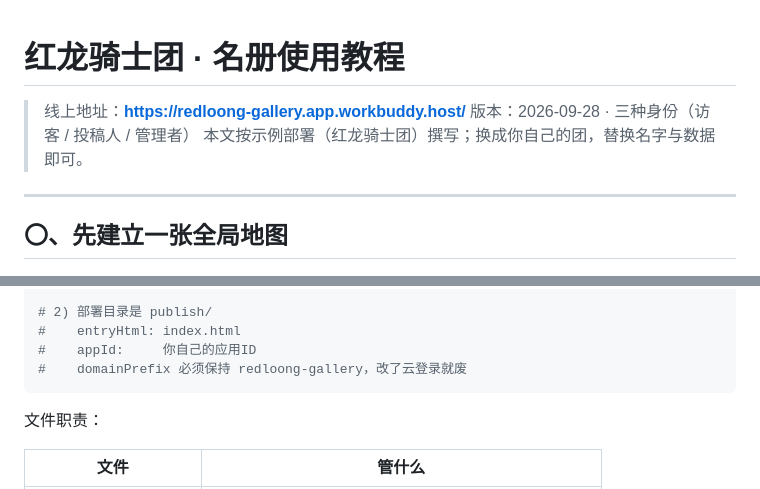
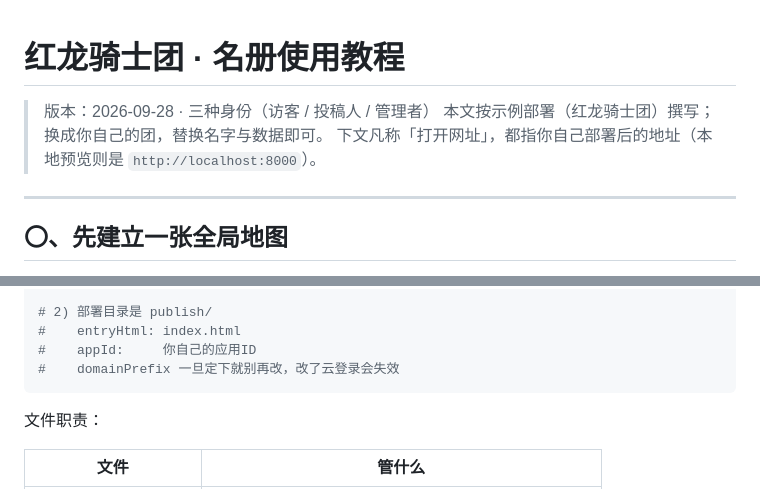
Before and after one commit to Guo12240131/redloong-roster, a Markdown page: docs/使用教程.md, 2 parts joined by grey strips. Drawn GitHub-style.

````diff
--- a/docs/使用教程.md
+++ b/docs/使用教程.md
@@ -1,8 +1,8 @@
 # 红龙骑士团 · 名册使用教程
 
-> 线上地址：**https://redloong-gallery.app.workbuddy.host/**
 > 版本：2026-09-28 · 三种身份（访客 / 投稿人 / 管理者）
 > 本文按示例部署（红龙骑士团）撰写；换成你自己的团，替换名字与数据即可。
+> 下文凡称「打开网址」，都指你自己部署后的地址（本地预览则是 `http://localhost:8000`）。
 
 ---
 
@@ -312,7 +312,7 @@ python build.py
 # 2) 部署目录是 publish/
 #    entryHtml: index.html
 #    appId:     你自己的应用ID
-#    domainPrefix 必须保持 redloong-gallery，改了云登录就废
+#    domainPrefix 一旦定下就别再改，改了云登录会失效
 ```
 
 文件职责：
````
Also changed, not shown: README.md (+2 -1 lines).
